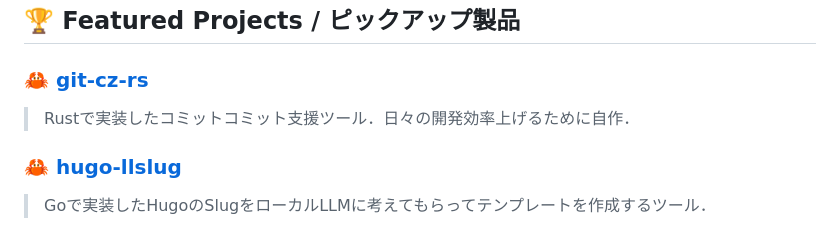
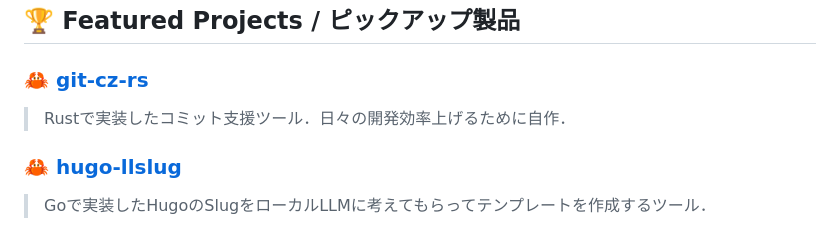
Before and after one commit to yoshiyuki-140/yoshiyuki-140, a Markdown page: README.md, the part around the change. Rendered like a GitHub page.

Commit message:
README.md の更新

```diff
--- a/README.md
+++ b/README.md
@@ -56,7 +56,7 @@ Welcome to my GitHub profile! I'm a developer who loves building high-performanc
 <!-- イケイケ感を出すために，自分で「これは自信作！」というものを紹介する欄です．あとで埋めてね！ -->
 
 ### 🦀 [git-cz-rs](https://github.com/yoshiyuki-140/git-cz-rs)
-> Rustで実装したコミットコミット支援ツール．日々の開発効率上げるために自作．
+> Rustで実装したコミット支援ツール．日々の開発効率上げるために自作．
 
 ### 🦀 [hugo-llslug](https://github.com/yoshiyuki-140/hugo-llslug)
 > Goで実装したHugoのSlugをローカルLLMに考えてもらってテンプレートを作成するツール．
```
